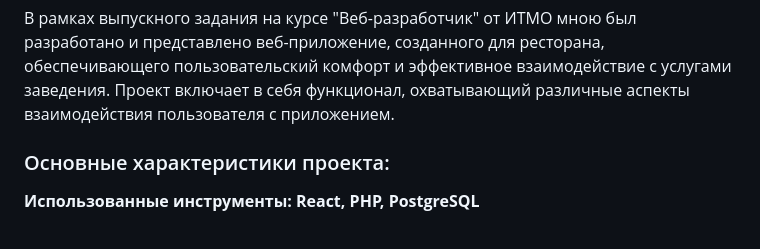
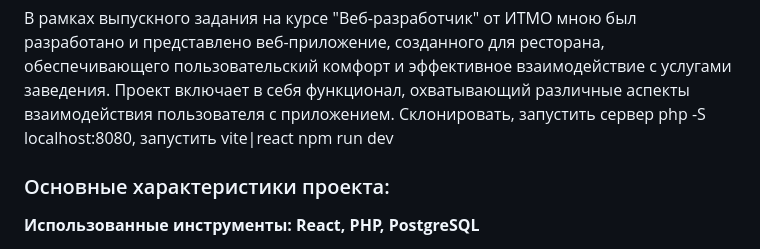
Before and after one commit to Oddi17/lessons2023, a Markdown page: my_project/README.md, the part around the change. Drawn GitHub-style.

```diff
--- a/my_project/README.md
+++ b/my_project/README.md
@@ -2,6 +2,7 @@
 <img src="https://github.com/blackcater/blackcater/raw/main/images/Hi.gif" height="32"/></h3>
 
 В рамках выпускного задания на курсе "Веб-разработчик" от ИТМО мною был разработано и представлено веб-приложение, созданного для ресторана, обеспечивающего пользовательский комфорт и эффективное взаимодействие с услугами заведения. Проект включает в себя функционал, охватывающий различные аспекты взаимодействия пользователя с приложением.
+Склонировать, запустить сервер php -S localhost:8080, запустить vite|react npm run dev
 
 <h3>Основные характеристики проекта:</h3>
 
```
